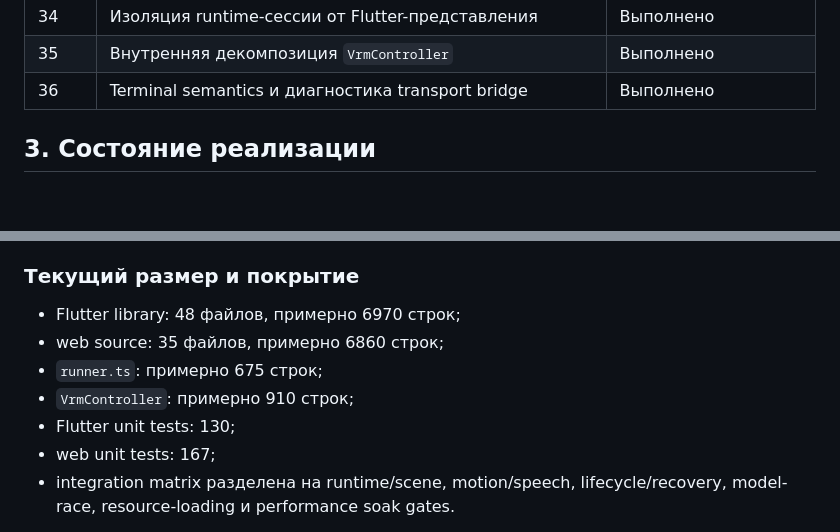
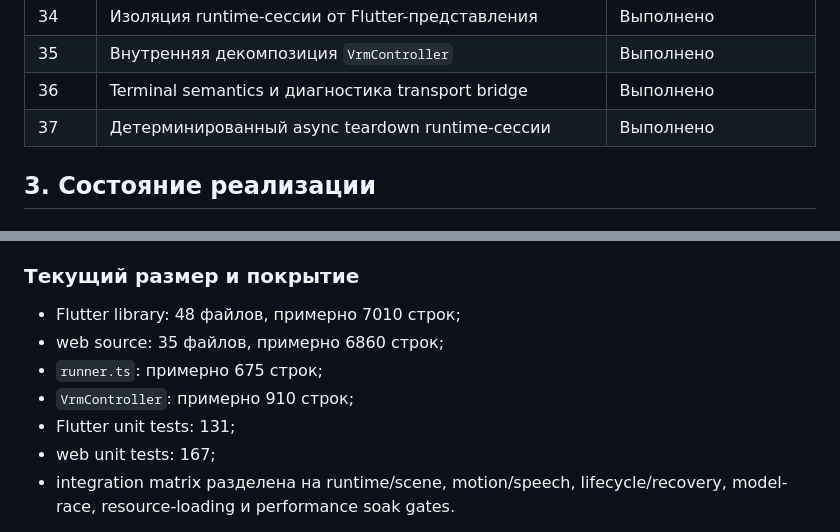
Before and after one commit to Azakrosh/flutter_three_vrm, a Markdown page: docs/ROADMAP.md, 2 parts joined by grey strips. Drawn GitHub-style; blank space fills up the shorter version.

```diff
--- a/docs/ROADMAP.md
+++ b/docs/ROADMAP.md
@@ -74,6 +74,7 @@
 | 34 | Изоляция runtime-сессии от Flutter-представления | Выполнено |
 | 35 | Внутренняя декомпозиция `VrmController` | Выполнено |
 | 36 | Terminal semantics и диагностика transport bridge | Выполнено |
+| 37 | Детерминированный async teardown runtime-сессии | Выполнено |
 
 ## 3. Состояние реализации
 
@@ -139,11 +140,11 @@ WebView runtime
 
 ### Текущий размер и покрытие
 
-- Flutter library: 48 файлов, примерно 6970 строк;
+- Flutter library: 48 файлов, примерно 7010 строк;
 - web source: 35 файлов, примерно 6860 строк;
 - `runner.ts`: примерно 675 строк;
 - `VrmController`: примерно 910 строк;
-- Flutter unit tests: 130;
+- Flutter unit tests: 131;
 - web unit tests: 167;
 - integration matrix разделена на runtime/scene, motion/speech,
   lifecycle/recovery, model-race, resource-loading и performance soak gates.
```
Also changed, not shown: other parts of docs/ROADMAP.md (+46 -8 lines), docs/STATE_OWNERSHIP.md (+9 -2 lines).
